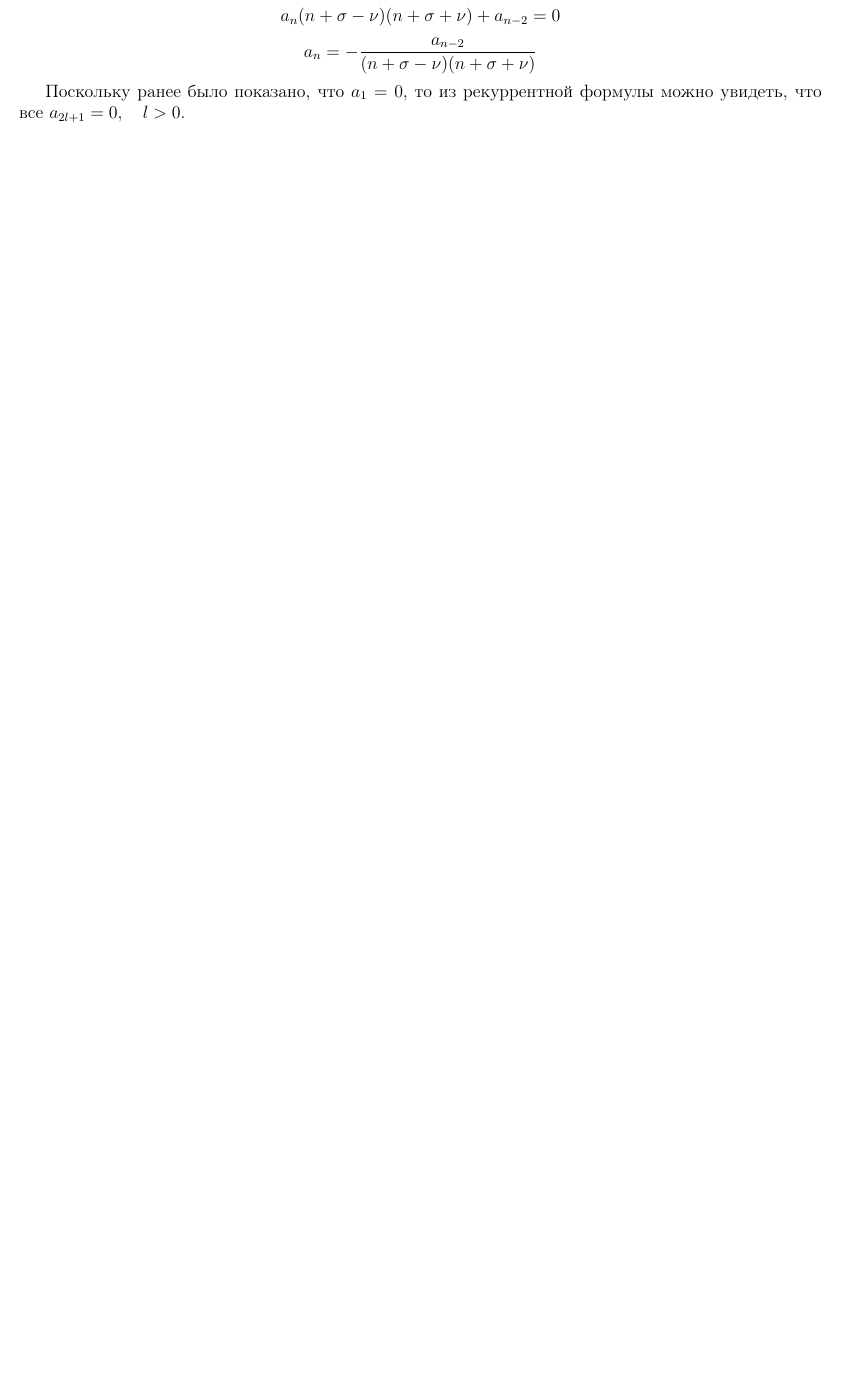
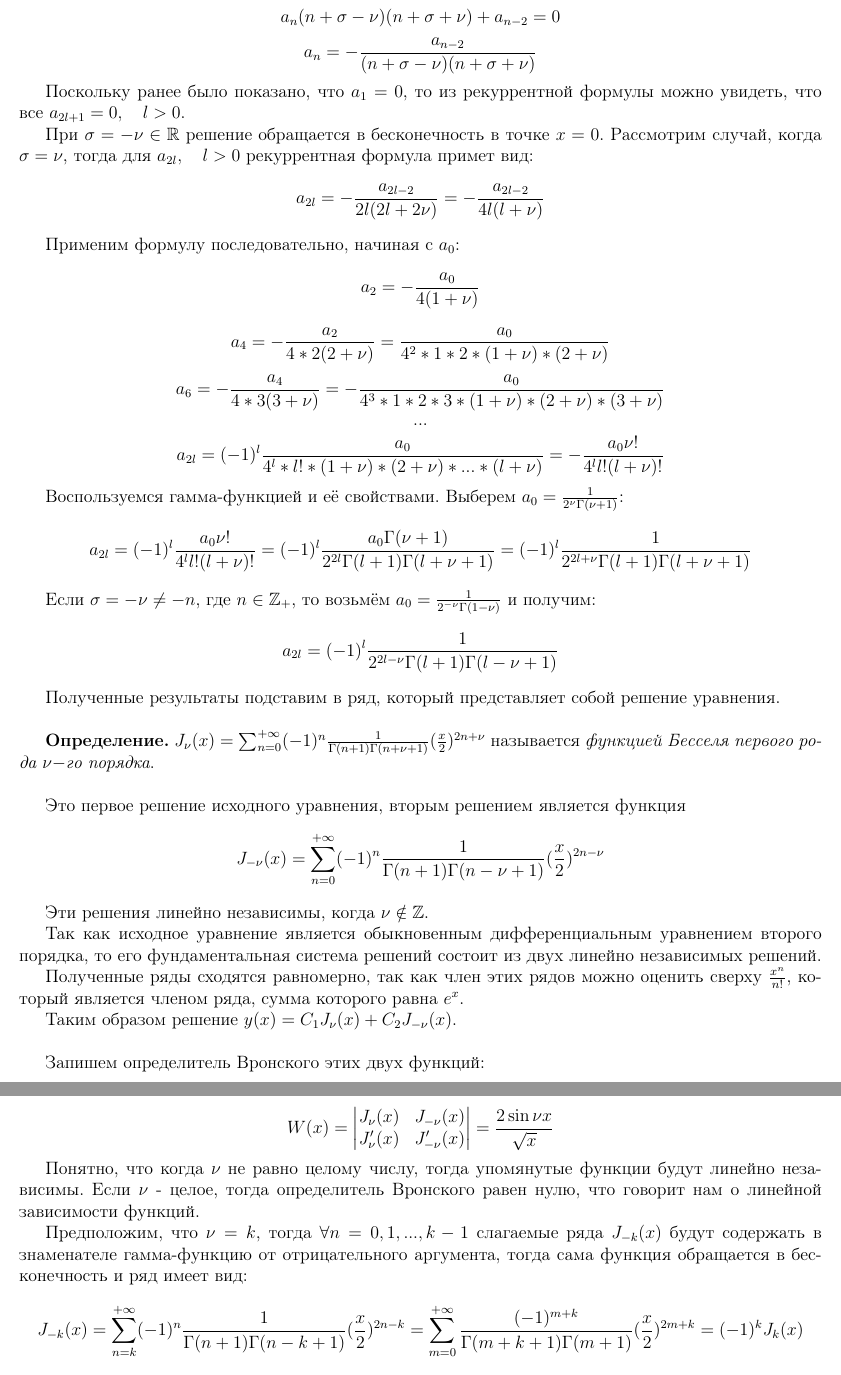
Before and after one commit to paveladim/EMP-Lab1-Report, a LaTeX document (EMP-Report-Lab1.tex): part of page 19 of 19 before the commit and two parts of pages 19 and 20 of 20 after it, the two joined at a grey line, cut so that both start at the same text, the shorter picture padded with empty space. Compiled offline with pdfLaTeX.

Commit message:
bessel cont

```diff
--- a/EMP-Report-Lab1.tex
+++ b/EMP-Report-Lab1.tex
@@ -772,3 +772,48 @@ $\forall n > 1$ получим рекуррентную формулу для к
 
 Поскольку ранее было показано, что $a_{1} = 0$, то из рекуррентной формулы можно увидеть, что все $a_{2l + 1} = 0, \quad l > 0$.
 
+При $\sigma = -\nu \in \mathbb{R}$ решение обращается в бесконечность в точке $x = 0$. Рассмотрим случай, когда $\sigma = \nu$, тогда для $a_{2l}, \quad l > 0$ рекуррентная формула примет вид:
+\[ a_{2l} = - \frac{a_{2l - 2}}{2l(2l + 2\nu)} =  - \frac{a_{2l - 2}}{4l(l + \nu)} \]
+
+Применим формулу последовательно, начиная с $a_{0}$:
+\[ a_{2} = - \frac{a_{0}}{4(1 + \nu)} \]
+\[ a_{4} = - \frac{a_{2}}{4*2(2 + \nu)} = \frac{a_{0}}{4^2 *1* 2 * (1 + \nu) * (2 + \nu)}\]
+\[ a_{6} = - \frac{a_{4}}{4*3(3 + \nu)} = - \frac{a_{0}}{4^3 *1* 2 * 3 * (1 + \nu) * (2 + \nu) * (3 + \nu)}\]
+\[ ... \]
+\[ a_{2l} = (-1)^l \frac{a_{0}}{4^l * l! * (1 + \nu) * (2 + \nu) * ... * (l + \nu)} = -\frac{a_{0} \nu!}{4^l  l! (l + \nu)!}\]
+
+Воспользуемся гамма-функцией и её свойствами. Выберем $a_{0} = \frac{1}{2^\nu \Gamma(\nu + 1)}$:
+\[ a_{2l} = (-1)^l \frac{a_{0} \nu!}{4^l  l! (l + \nu)!} = (-1)^l \frac{a_{0} \Gamma(\nu + 1)}{2^{2l}  \Gamma(l + 1) \Gamma(l + \nu + 1)} = (-1)^l \frac{1}{2^{2l + \nu}  \Gamma(l + 1) \Gamma(l + \nu + 1)}\]
+
+Если $\sigma = -\nu \neq -n$, где $n \in \mathbb{Z_{+}}$, то возьмём $a_{0} = \frac{1}{2^{-\nu}\Gamma(1 - \nu)}$ и получим:
+\[ a_{2l} = (-1)^l \frac{1}{2^{2l - \nu} \Gamma(l + 1) \Gamma(l - \nu + 1)} \]
+
+Полученные результаты подставим в ряд, который представляет собой решение уравнения.
+\newline
+
+\textbf{Определение.} $J_{\nu} (x) = \sum_{n = 0}^{+\infty} (-1)^n \frac{1}{\Gamma(n + 1) \Gamma(n + \nu + 1)} (\frac{x}{2})^{2n + \nu}$ называется \textit{функцией Бесселя первого рода $\nu-$го порядка}.
+\newline
+
+Это первое решение исходного уравнения, вторым решением является функция
+\[ J_{-\nu} (x) = \sum_{n = 0}^{+\infty} (-1)^n \frac{1}{\Gamma(n + 1) \Gamma(n - \nu + 1)} (\frac{x}{2})^{2n - \nu} \]
+
+Эти решения линейно независимы, когда $\nu \notin \mathbb{Z}$.
+
+Так как исходное уравнение является обыкновенным дифференциальным уравнением второго порядка, то его фундаментальная система решений состоит из двух линейно независимых решений.
+
+Полученные ряды сходятся равномерно, так как член этих рядов можно оценить сверху $\frac{x^n}{n!}$, который является членом ряда, сумма которого равна $e^x$.
+
+Таким образом решение $y(x) = C_1 J_{\nu} (x) + C_2 J_{-\nu} (x)$.
+\newline
+
+Запишем определитель Вронского этих двух функций:
+
+\[ W(x) = \begin{vmatrix}
+			J_{\nu}(x) & J_{-\nu}(x) \\
+			J'_{\nu}(x) & J'_{-\nu}(x)
+		  \end{vmatrix} = \frac{2\sin \nu x}{\sqrt{x}}\]
+
+Понятно, что когда $\nu$ не равно целому числу, тогда упомянутые функции будут линейно независимы. Если $\nu$ - целое, тогда определитель Вронского равен нулю, что говорит нам о линейной зависимости функций.
+
+Предположим, что $\nu = k$, тогда $\forall n = 0, 1, ..., k - 1$ слагаемые ряда  $J_{-k}(x)$ будут содержать в знаменателе гамма-функцию от отрицательного аргумента, тогда сама функция обращается в бесконечность и ряд имеет вид:
+\[  J_{-k}(x) = \sum_{n = k}^{+\infty} (-1)^n \frac{1}{\Gamma(n + 1) \Gamma(n - k + 1)} (\frac{x}{2})^{2n - k} =   \sum_{m = 0}^{+\infty} \frac{ (-1)^{m + k}}{\Gamma(m + k + 1) \Gamma(m + 1)} (\frac{x}{2})^{2m + k} = (-1)^k J_k (x) \]
@@ -775 +831,3 @@ $\forall n > 1$ получим рекуррентную формулу для к
+\end{figure}
+
 \end{document}
```
Also changed, not shown: EMP-Report-Lab1.pdf, pictures/BESSEL.png (added), pictures/BESSEL1.png (added), pictures/BESSEL2.png (added), EMP-Report-Lab1.tex (11 more changed lines), 1 other file.
